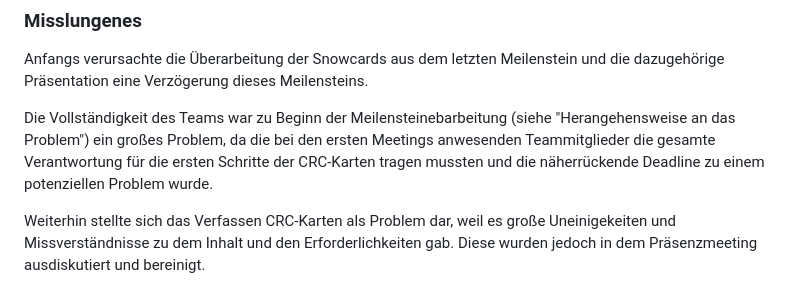
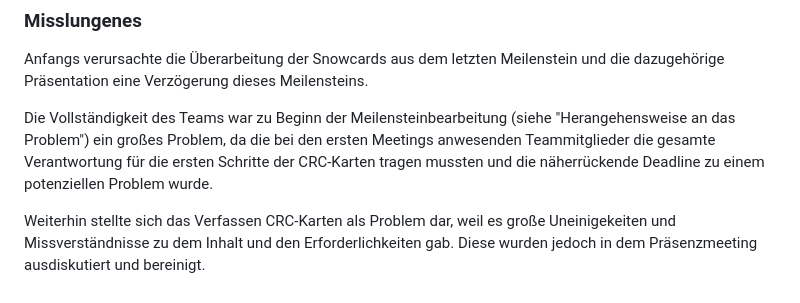
Before and after one commit to schmidti2002/Softwarepraktikum, a Markdown page: Meilensteine/Meilenstein_02/Bericht.md, the part around the change. Rendered like a GitHub page.

Commit message:
Korrektur nach Review von Max

```diff
--- a/Meilensteine/Meilenstein_02/Bericht.md
+++ b/Meilensteine/Meilenstein_02/Bericht.md
@@ -31,5 +31,5 @@ Die durchschnittlich aufgewendete Zeit beträgt bei den Teammitgliedern ca. 9,5
 
 ### Misslungenes
 <p>Anfangs verursachte die Überarbeitung der Snowcards aus dem letzten Meilenstein und die dazugehörige Präsentation eine Verzögerung dieses Meilensteins.</p>
-<p>Die Vollständigkeit des Teams war zu Beginn der Meilensteinebarbeitung (siehe "Herangehensweise an das Problem") ein großes Problem, da die bei den ersten Meetings anwesenden Teammitglieder die gesamte Verantwortung für die ersten Schritte der CRC-Karten tragen mussten und die näherrückende Deadline zu einem potenziellen Problem wurde.</p>
+<p>Die Vollständigkeit des Teams war zu Beginn der Meilensteinbearbeitung (siehe "Herangehensweise an das Problem") ein großes Problem, da die bei den ersten Meetings anwesenden Teammitglieder die gesamte Verantwortung für die ersten Schritte der CRC-Karten tragen mussten und die näherrückende Deadline zu einem potenziellen Problem wurde.</p>
 <p>Weiterhin stellte sich das Verfassen CRC-Karten als Problem dar, weil es große Uneinigekeiten und Missverständnisse zu dem Inhalt und den Erforderlichkeiten gab. Diese wurden jedoch in dem Präsenzmeeting ausdiskutiert und bereinigt.</p>
```
